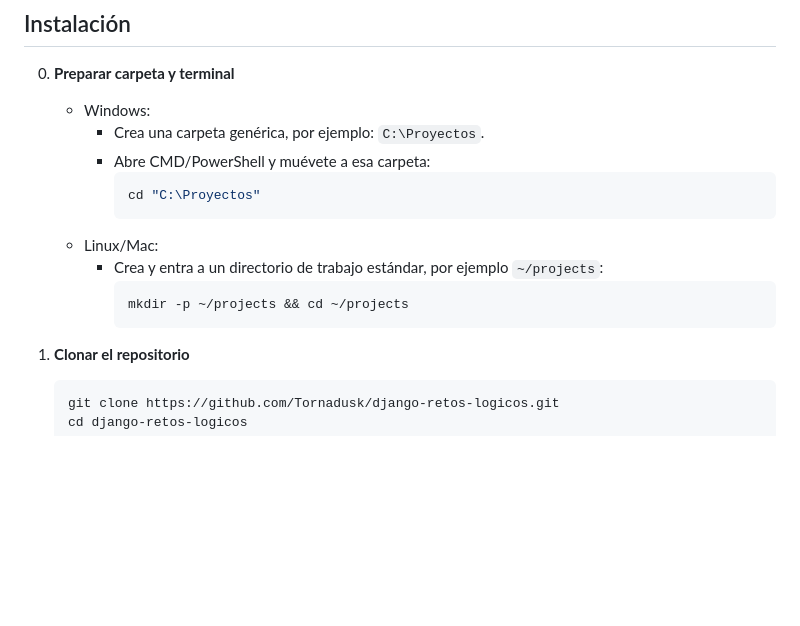
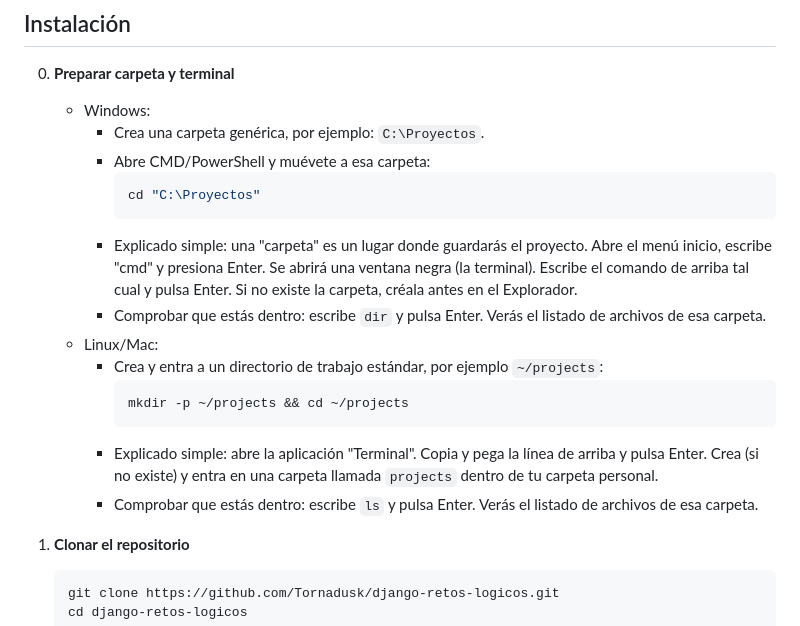
Before and after one commit to Tornadusk/django-retos-logicos, a Markdown page: readme.md, the part around the change. Drawn GitHub-style; blank space fills up the shorter version.

````diff
--- a/readme.md
+++ b/readme.md
@@ -31,11 +31,15 @@ RetosLógicoMatemáticos/
        ```bash
        cd "C:\Proyectos"
        ```
+     - Explicado simple: una "carpeta" es un lugar donde guardarás el proyecto. Abre el menú inicio, escribe "cmd" y presiona Enter. Se abrirá una ventana negra (la terminal). Escribe el comando de arriba tal cual y pulsa Enter. Si no existe la carpeta, créala antes en el Explorador.
+     - Comprobar que estás dentro: escribe `dir` y pulsa Enter. Verás el listado de archivos de esa carpeta.
    - Linux/Mac:
      - Crea y entra a un directorio de trabajo estándar, por ejemplo `~/projects`:
        ```bash
        mkdir -p ~/projects && cd ~/projects
        ```
+     - Explicado simple: abre la aplicación "Terminal". Copia y pega la línea de arriba y pulsa Enter. Crea (si no existe) y entra en una carpeta llamada `projects` dentro de tu carpeta personal.
+     - Comprobar que estás dentro: escribe `ls` y pulsa Enter. Verás el listado de archivos de esa carpeta.
 
 1. **Clonar el repositorio**
    ```bash
````
